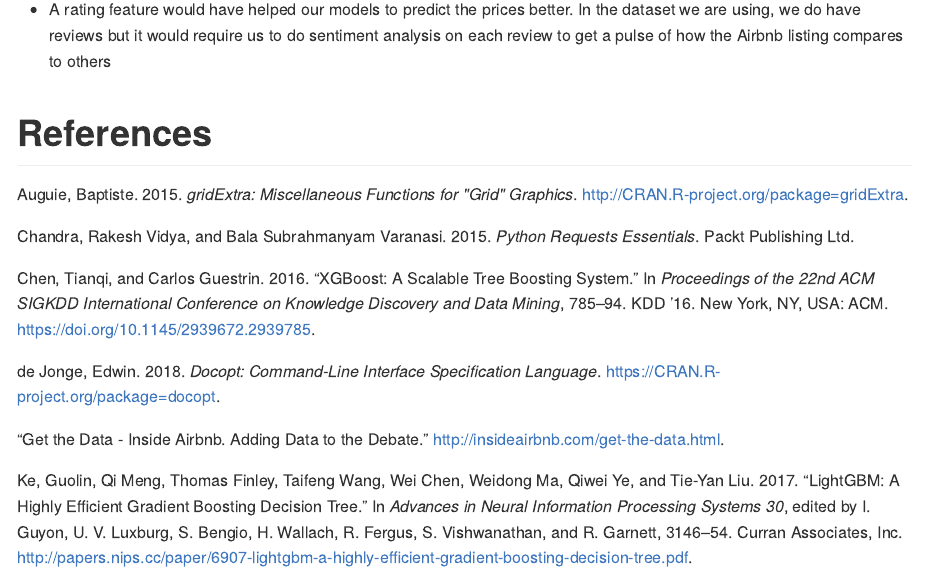
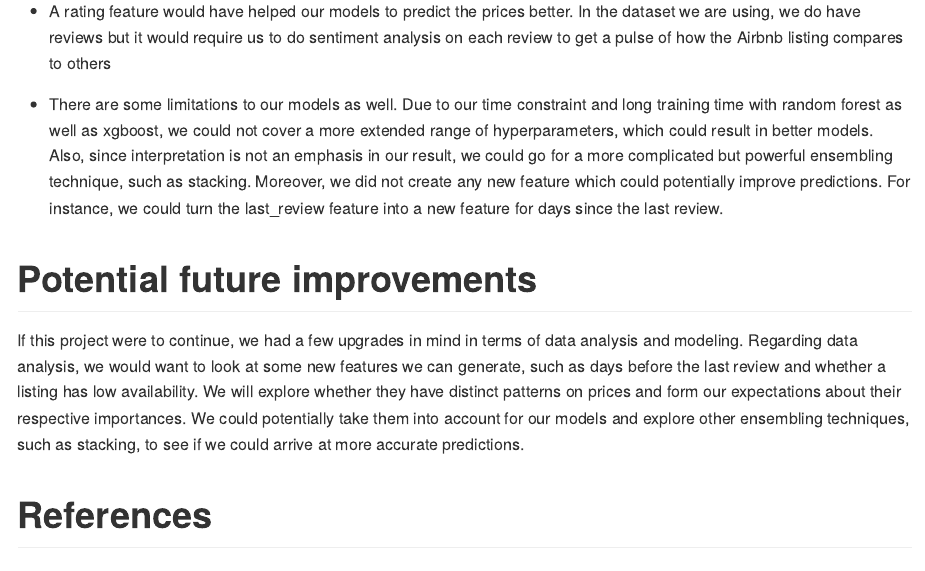
Before and after one commit to vanandsh/DSCI_522_Group405, an R Markdown document (doc/final_report.Rmd): the page in a window 1100 px wide, from 8580 px down before the commit and from 8600 px down after it, so that both start at the same text. Rendered offline with R 4.5, knitr and Pandoc, with nearby package versions.

Commit message:
Add more limitations and future improvments

```diff
--- a/doc/final_report.Rmd
+++ b/doc/final_report.Rmd
@@ -134,4 +134,10 @@
 
 - A rating feature would have helped our models to predict the prices better. In the dataset we are using, we do have reviews but it would require us to do sentiment analysis on each review to get a pulse of how the Airbnb listing compares to others
 
+- There are some limitations to our models as well. Due to our time constraint and long training time with random forest as well as xgboost, we could not cover a more extended range of hyperparameters, which could result in better models. Also, since interpretation is not an emphasis in our result, we could go for a more complicated but powerful ensembling technique, such as stacking. Moreover, we did not create any new feature which could potentially improve predictions. For instance, we could turn the last_review feature into a new feature for days since the last review.
+
+# Potential future improvements
+
+If this project were to continue, we had a few upgrades in mind in terms of data analysis and modeling. Regarding data analysis, we would want to look at some new features we can generate, such as days before the last review and whether a listing has low availability. We will explore whether they have distinct patterns on prices and form our expectations about their respective importances. We could potentially take them into account for our models and explore other ensembling techniques, such as stacking, to see if we could arrive at more accurate predictions.
+
 # References
```
